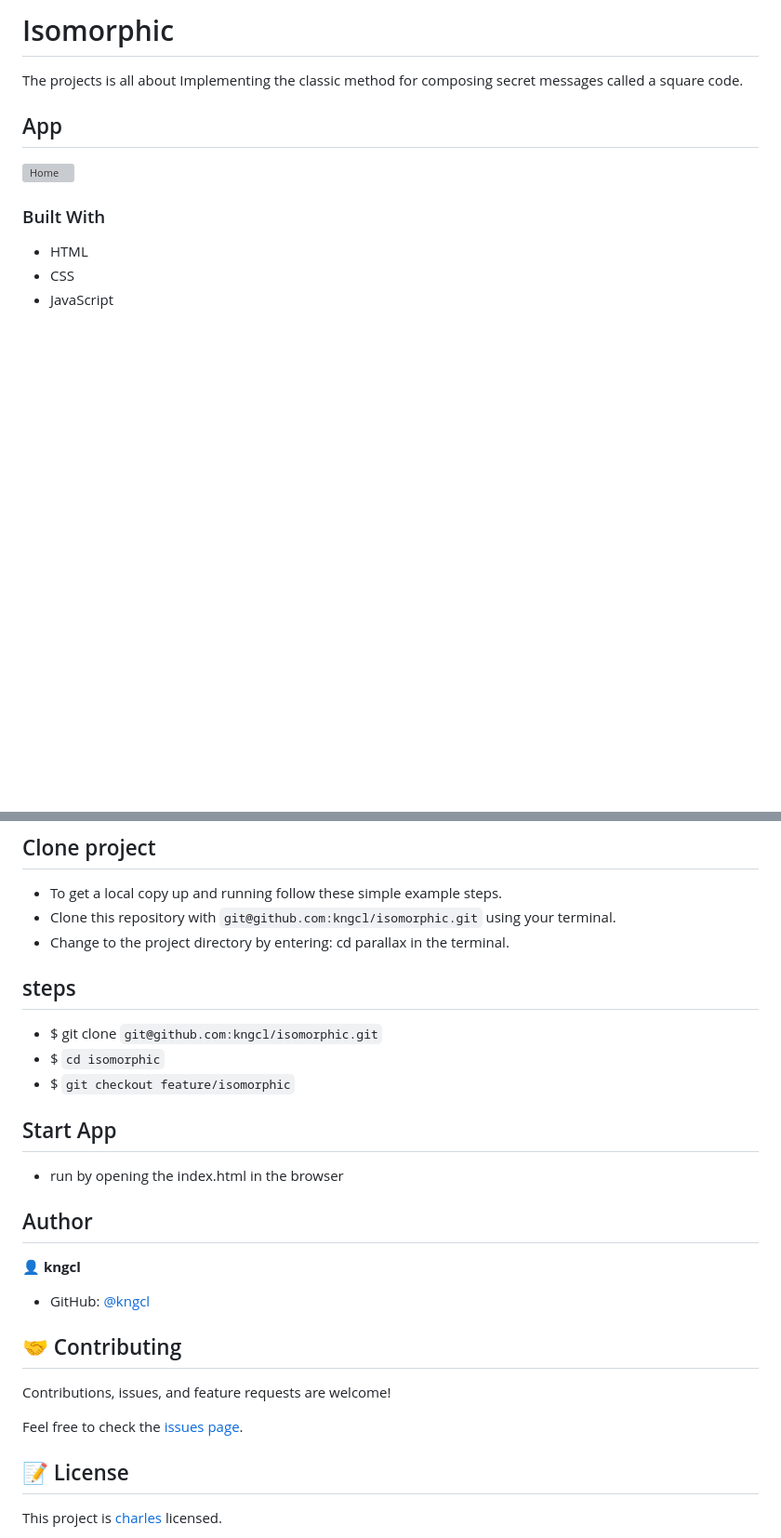
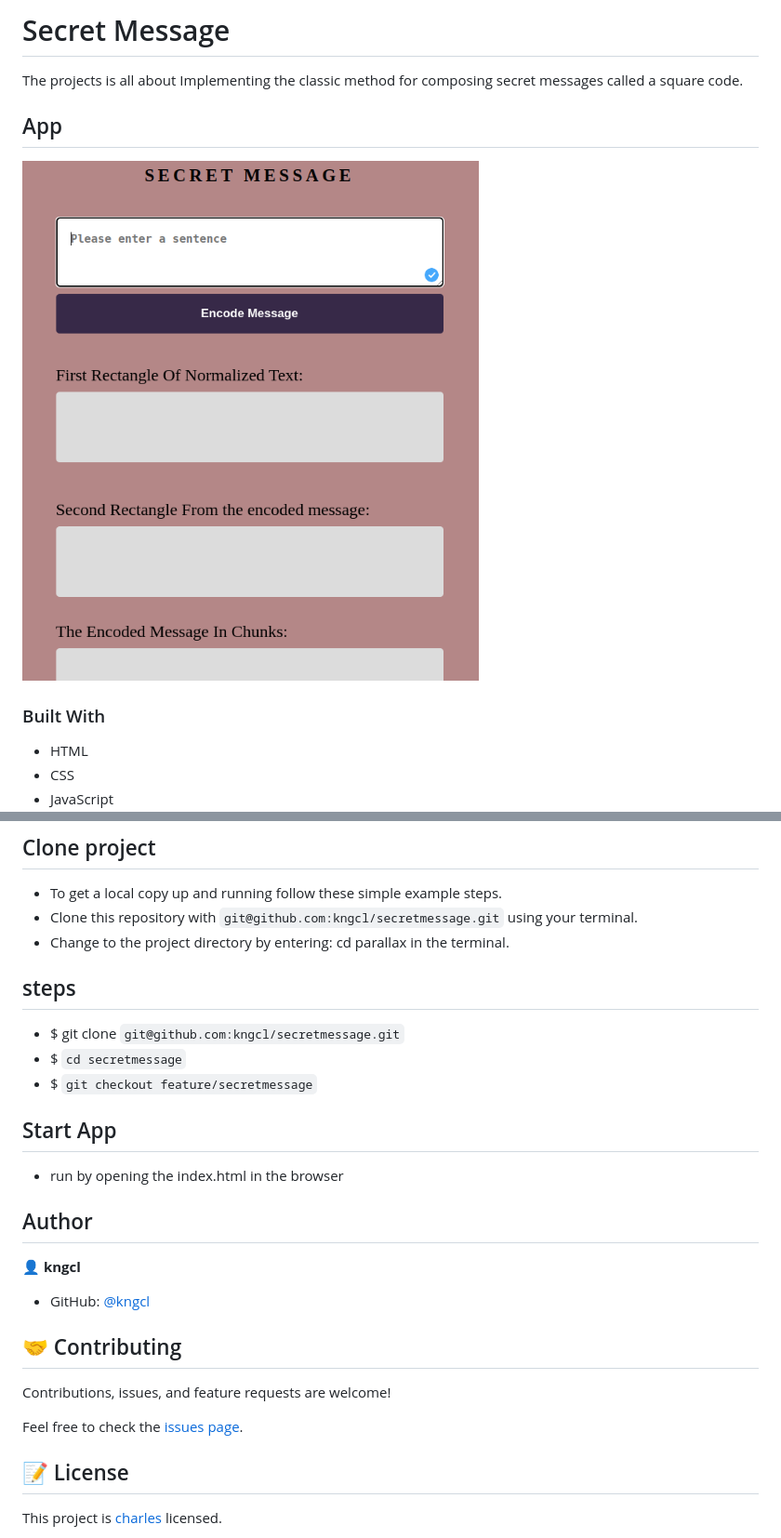
Before and after one commit to kngcl/secretmessage, a Markdown page: readme.md, 2 parts joined by grey strips. Shown: that part at 93% size. Rendered like a GitHub page; pictures changed too: assets/images/Screenshot from 2022-12-20 09-05-05.png (added); blank space fills up the shorter version; grey boxes are pictures that could not be loaded.

```diff
--- a/readme.md
+++ b/readme.md
@@ -1,10 +1,10 @@
-# Isomorphic
+# Secret Message
 
 The projects is all about Implementing the classic method for composing secret messages called a square code.
 
 ## App
 
-![Home](assets/images/Screenshot%20from%202022-12-16%2017-51-55.png)
+![Home](assets/images/Screenshot%20from%202022-12-20%2009-05-05.png)
 
 ### Built With
 
@@ -24,14 +24,14 @@ Knowledge about:
 ## Clone project
 
 - To get a local copy up and running follow these simple example steps.
-- Clone this repository with `git@github.com:kngcl/isomorphic.git` using your terminal.
+- Clone this repository with `git@github.com:kngcl/secretmessage.git` using your terminal.
 - Change to the project directory by entering: cd parallax in the terminal.
 
 ## steps
 
-- $ git clone `git@github.com:kngcl/isomorphic.git`
-- $ `cd isomorphic`
-- $ `git checkout feature/isomorphic`
+- $ git clone `git@github.com:kngcl/secretmessage.git`
+- $ `cd secretmessage`
+- $ `git checkout feature/secretmessage`
 
 ## Start App
 
```
Also changed, not shown: other parts of readme.md (+2 -2 lines), assets/images/Screenshot from 2022-12-13 16-02-26.png (deleted).
